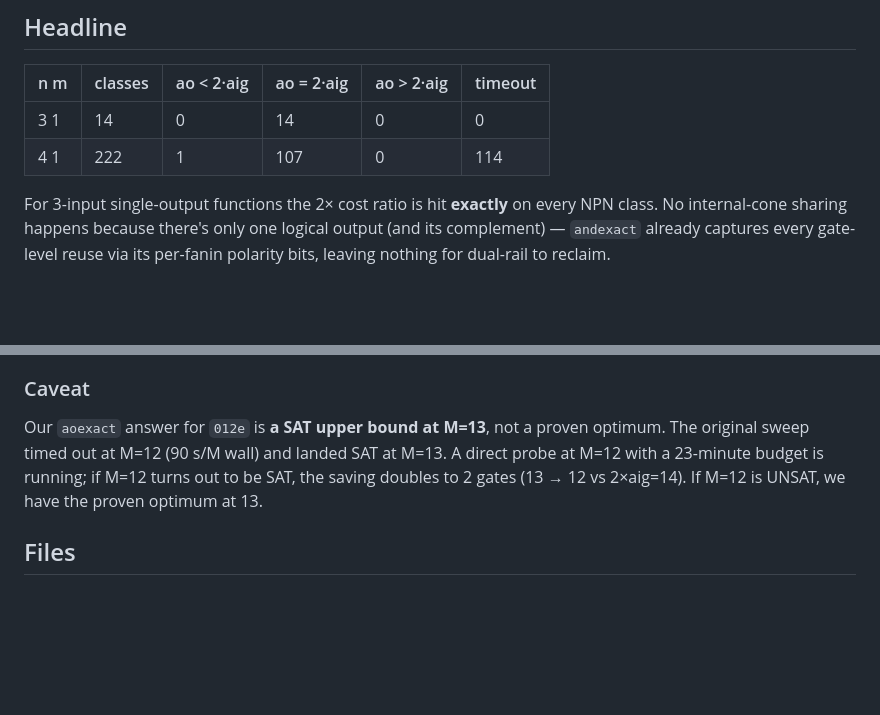
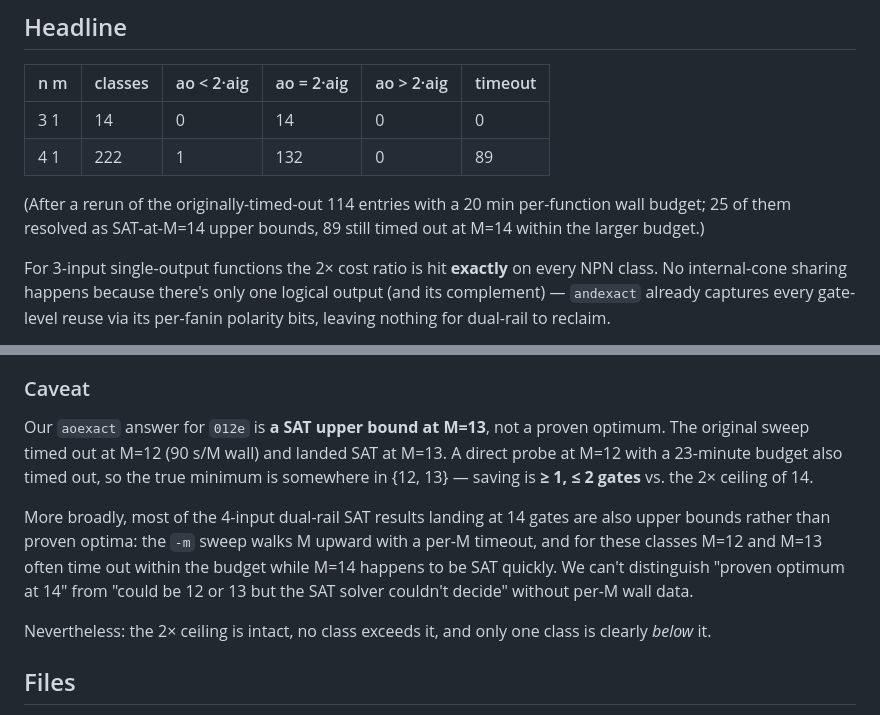
Before and after one commit to cyberseihis/abc-synthesis-notes, a Markdown page: npnp-m1-savings.md, 2 parts joined by grey strips. Rendered like a GitHub page; blank space fills up the shorter version.

Commit message:
NPNP n=4 m=1: rerun results + 012e M=12 probe outcome
Rerun of the 114 originally-timed-out entries with M<=20, T=300s,
wall=1200s, 64 workers: 25 of 114 resolved (all at M=14 upper-bound),
89 still timed out. Final n=4 m=1 numbers:

  ao < 2*aig:  1  (0x012e, ub)
  ao = 2*aig:  132
  timeout:     89

The 0x012e M=12 probe (1400s wall, direct -M 12) also timed out,
so the true minimum is in {12, 13} -- saving is >= 1, <= 2 gates.

Also adds a caveat that most M=14 results in this regime are upper
bounds rather than proven optima (per-M timeouts inside the -m sweep
prevent distinguishing "proven optimum 14" from "could be 12 or 13").
The 2x ceiling is still intact across the entire suite.

```diff
--- a/npnp-m1-savings.md
+++ b/npnp-m1-savings.md
@@ -8,8 +8,12 @@ NPN brute-force results for n=3 m=1 and n=4 m=1, comparing AIG cost
 
 | n m | classes | ao < 2·aig | ao = 2·aig | ao > 2·aig | timeout |
 | --- | --- | --- | --- | --- | --- |
-| 3 1 | 14  | 0 | 14  | 0 | 0   |
-| 4 1 | 222 | 1 | 107 | 0 | 114 |
+| 3 1 | 14  | 0 | 14  | 0 | 0  |
+| 4 1 | 222 | 1 | 132 | 0 | 89 |
+
+(After a rerun of the originally-timed-out 114 entries with a 20 min
+per-function wall budget; 25 of them resolved as SAT-at-M=14 upper bounds,
+89 still timed out at M=14 within the larger budget.)
 
 For 3-input single-output functions the 2× cost ratio is hit **exactly**
 on every NPN class. No internal-cone sharing happens because there's only
@@ -103,9 +107,19 @@ class stands alone among the 222.
 
 Our `aoexact` answer for `012e` is **a SAT upper bound at M=13**, not a
 proven optimum. The original sweep timed out at M=12 (90 s/M wall) and
-landed SAT at M=13. A direct probe at M=12 with a 23-minute budget is
-running; if M=12 turns out to be SAT, the saving doubles to 2 gates
-(13 → 12 vs 2×aig=14). If M=12 is UNSAT, we have the proven optimum at 13.
+landed SAT at M=13. A direct probe at M=12 with a 23-minute budget also
+timed out, so the true minimum is somewhere in {12, 13} — saving is
+**≥ 1, ≤ 2 gates** vs. the 2× ceiling of 14.
+
+More broadly, most of the 4-input dual-rail SAT results landing at 14
+gates are also upper bounds rather than proven optima: the `-m` sweep
+walks M upward with a per-M timeout, and for these classes M=12 and
+M=13 often time out within the budget while M=14 happens to be SAT
+quickly. We can't distinguish "proven optimum at 14" from "could be 12
+or 13 but the SAT solver couldn't decide" without per-M wall data.
+
+Nevertheless: the 2× ceiling is intact, no class exceeds it, and only
+one class is clearly *below* it.
 
 ## Files
 
```
